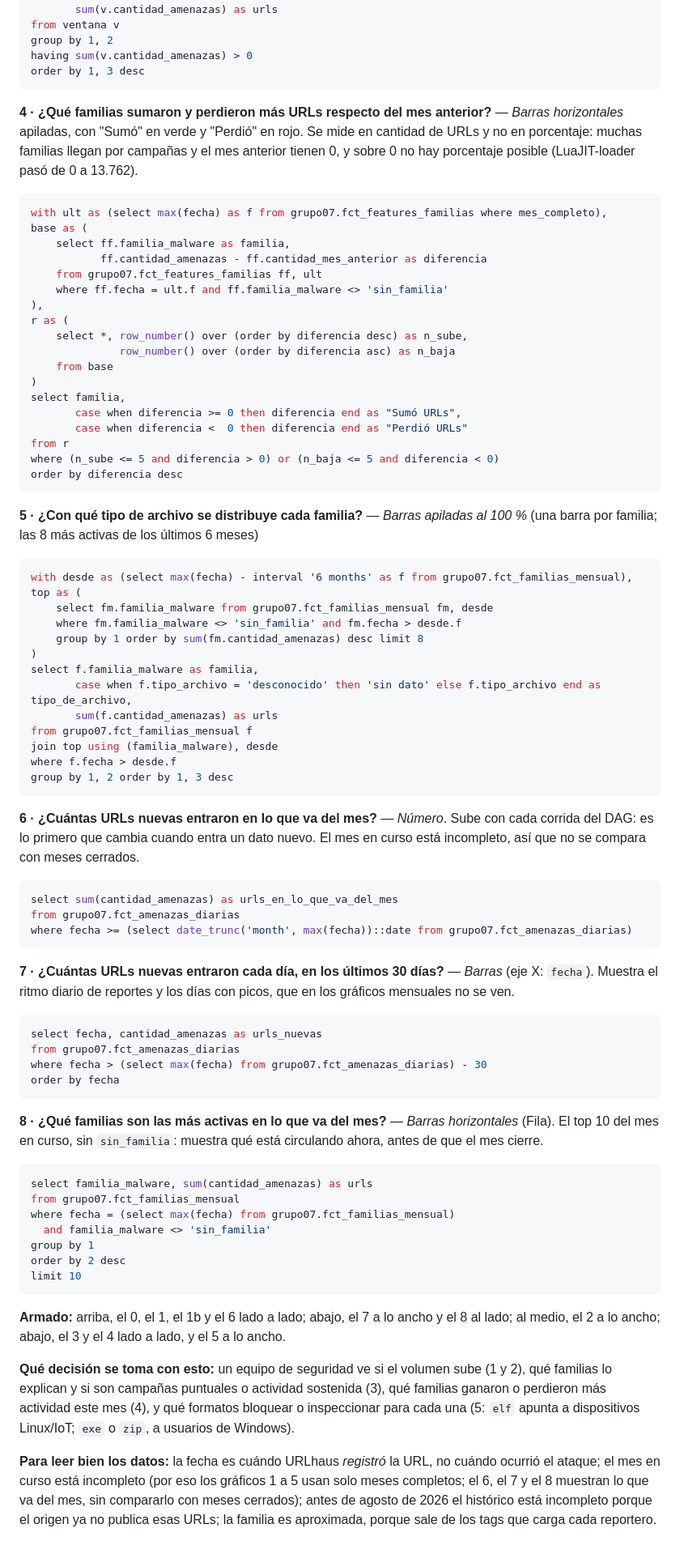
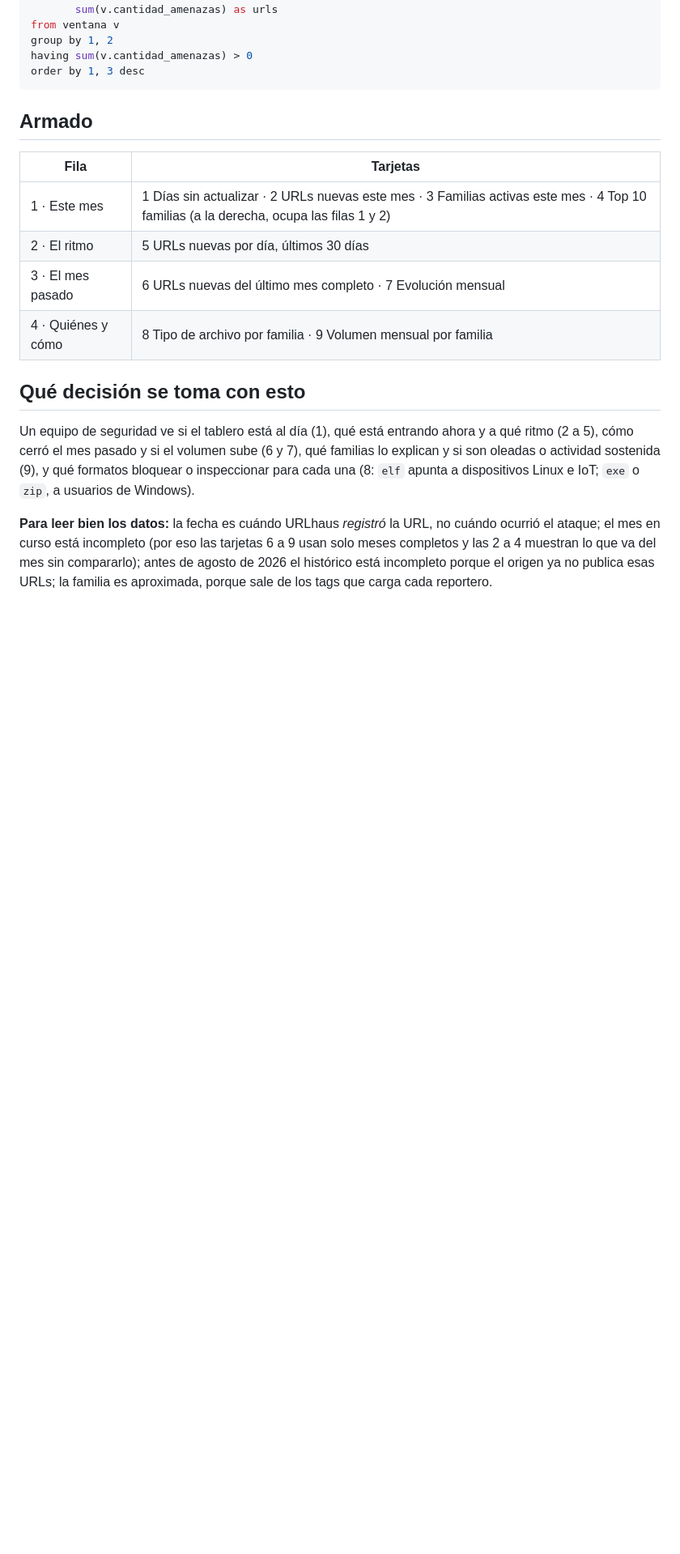
Before and after one commit to FranGit777/ingdatos-grupo07, a Markdown page: docs/TABLERO.md, the part around one of its changes. Shown at 81% size. Drawn GitHub-style; blank space fills up the shorter version.

````diff
--- a/docs/TABLERO.md
+++ b/docs/TABLERO.md
@@ -80,73 +140,17 @@ having sum(v.cantidad_amenazas) > 0
 order by 1, 3 desc
 ```
 
-**4 · ¿Qué familias sumaron y perdieron más URLs respecto del mes anterior?** — *Barras horizontales* apiladas, con "Sumó" en verde y "Perdió" en rojo. Se mide en cantidad de URLs y no en porcentaje: muchas familias llegan por campañas y el mes anterior tienen 0, y sobre 0 no hay porcentaje posible (LuaJIT-loader pasó de 0 a 13.762).
-```sql
-with ult as (select max(fecha) as f from grupo07.fct_features_familias where mes_completo),
-base as (
-    select ff.familia_malware as familia,
-           ff.cantidad_amenazas - ff.cantidad_mes_anterior as diferencia
-    from grupo07.fct_features_familias ff, ult
-    where ff.fecha = ult.f and ff.familia_malware <> 'sin_familia'
-),
-r as (
-    select *, row_number() over (order by diferencia desc) as n_sube,
-              row_number() over (order by diferencia asc) as n_baja
-    from base
-)
-select familia,
-       case when diferencia >= 0 then diferencia end as "Sumó URLs",
-       case when diferencia <  0 then diferencia end as "Perdió URLs"
-from r
-where (n_sube <= 5 and diferencia > 0) or (n_baja <= 5 and diferencia < 0)
-order by diferencia desc
-```
+## Armado
 
-**5 · ¿Con qué tipo de archivo se distribuye cada familia?** — *Barras apiladas al 100 %* (una barra por familia; las 8 más activas de los últimos 6 meses)
-```sql
-with desde as (select max(fecha) - interval '6 months' as f from grupo07.fct_familias_mensual),
-top as (
-    select fm.familia_malware from grupo07.fct_familias_mensual fm, desde
-    where fm.familia_malware <> 'sin_familia' and fm.fecha > desde.f
-    group by 1 order by sum(fm.cantidad_amenazas) desc limit 8
-)
-select f.familia_malware as familia,
-       case when f.tipo_archivo = 'desconocido' then 'sin dato' else f.tipo_archivo end as tipo_de_archivo,
-       sum(f.cantidad_amenazas) as urls
-from grupo07.fct_familias_mensual f
-join top using (familia_malware), desde
-where f.fecha > desde.f
-group by 1, 2 order by 1, 3 desc
-```
+| Fila | Tarjetas |
+| --- | --- |
+| 1 · Este mes | 1 Días sin actualizar · 2 URLs nuevas este mes · 3 Familias activas este mes · 4 Top 10 familias (a la derecha, ocupa las filas 1 y 2) |
+| 2 · El ritmo | 5 URLs nuevas por día, últimos 30 días |
+| 3 · El mes pasado | 6 URLs nuevas del último mes completo · 7 Evolución mensual |
+| 4 · Quiénes y cómo | 8 Tipo de archivo por familia · 9 Volumen mensual por familia |
 
-**6 · ¿Cuántas URLs nuevas entraron en lo que va del mes?** — *Número*. Sube con cada corrida del DAG: es lo primero que cambia cuando entra un dato nuevo. El mes en curso está incompleto, así que no se compara con meses cerrados.
-```sql
-select sum(cantidad_amenazas) as urls_en_lo_que_va_del_mes
-from grupo07.fct_amenazas_diarias
-where fecha >= (select date_trunc('month', max(fecha))::date from grupo07.fct_amenazas_diarias)
-```
+## Qué decisión se toma con esto
 
-**7 · ¿Cuántas URLs nuevas entraron cada día, en los últimos 30 días?** — *Barras* (eje X: `fecha`). Muestra el ritmo diario de reportes y los días con picos, que en los gráficos mensuales no se ven.
-```sql
-select fecha, cantidad_amenazas as urls_nuevas
-from grupo07.fct_amenazas_diarias
-where fecha > (select max(fecha) from grupo07.fct_amenazas_diarias) - 30
-order by fecha
-```
+Un equipo de seguridad ve si el tablero está al día (1), qué está entrando ahora y a qué ritmo (2 a 5), cómo cerró el mes pasado y si el volumen sube (6 y 7), qué familias lo explican y si son oleadas o actividad sostenida (9), y qué formatos bloquear o inspeccionar para cada una (8: `elf` apunta a dispositivos Linux e IoT; `exe` o `zip`, a usuarios de Windows).
 
-**8 · ¿Qué familias son las más activas en lo que va del mes?** — *Barras horizontales* (Fila). El top 10 del mes en curso, sin `sin_familia`: muestra qué está circulando ahora, antes de que el mes cierre.
-```sql
-select familia_malware, sum(cantidad_amenazas) as urls
-from grupo07.fct_familias_mensual
-where fecha = (select max(fecha) from grupo07.fct_familias_mensual)
-  and familia_malware <> 'sin_familia'
-group by 1
-order by 2 desc
-limit 10
-```
-
-**Armado:** arriba, el 0, el 1, el 1b y el 6 lado a lado; abajo, el 7 a lo ancho y el 8 al lado; al medio, el 2 a lo ancho; abajo, el 3 y el 4 lado a lado, y el 5 a lo ancho.
-
-**Qué decisión se toma con esto:** un equipo de seguridad ve si el volumen sube (1 y 2), qué familias lo explican y si son campañas puntuales o actividad sostenida (3), qué familias ganaron o perdieron más actividad este mes (4), y qué formatos bloquear o inspeccionar para cada una (5: `elf` apunta a dispositivos Linux/IoT; `exe` o `zip`, a usuarios de Windows).
-
-**Para leer bien los datos:** la fecha es cuándo URLhaus *registró* la URL, no cuándo ocurrió el ataque; el mes en curso está incompleto (por eso los gráficos 1 a 5 usan solo meses completos; el 6, el 7 y el 8 muestran lo que va del mes, sin compararlo con meses cerrados); antes de agosto de 2026 el histórico está incompleto porque el origen ya no publica esas URLs; la familia es aproximada, porque sale de los tags que carga cada reportero.
+**Para leer bien los datos:** la fecha es cuándo URLhaus *registró* la URL, no cuándo ocurrió el ataque; el mes en curso está incompleto (por eso las tarjetas 6 a 9 usan solo meses completos y las 2 a 4 muestran lo que va del mes sin compararlo); antes de agosto de 2026 el histórico está incompleto porque el origen ya no publica esas URLs; la familia es aproximada, porque sale de los tags que carga cada reportero.
````
Also changed, not shown: other parts of docs/TABLERO.md (+80 -20 lines), docs/entregas/E4_serving_governance.md (+13 -14 lines), docs/tablero.png.
